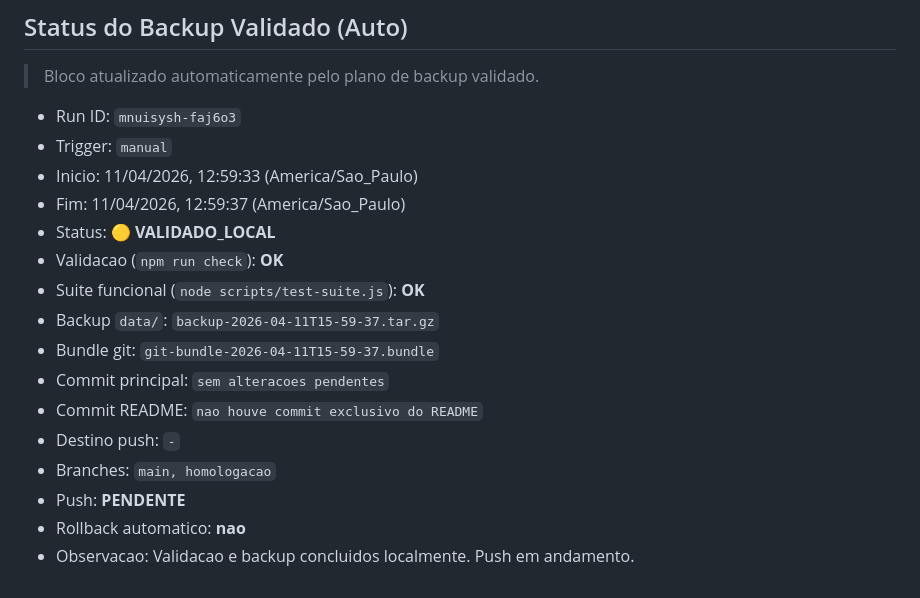
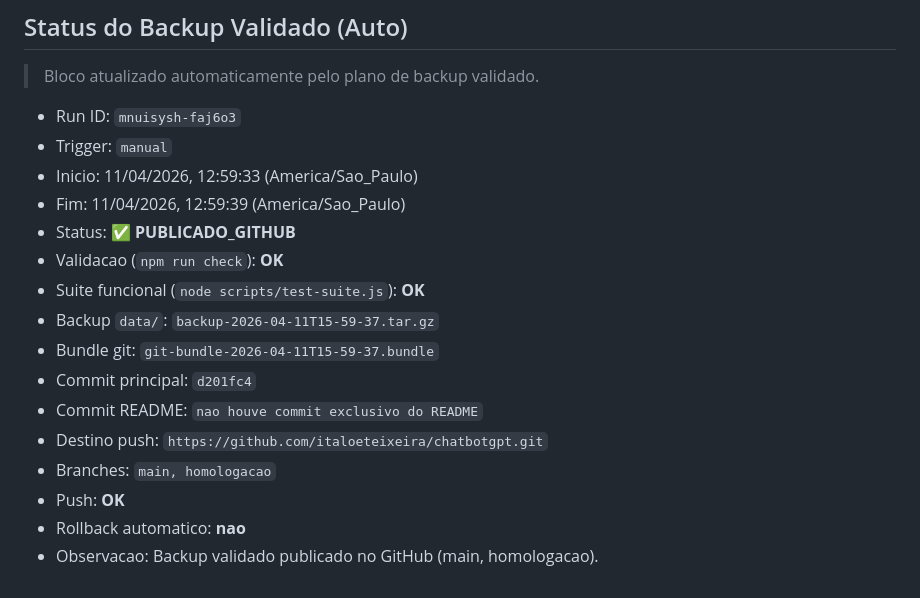
Before and after one commit to italoeteixeira/chatbotgpt, a Markdown page: README.md, the part around the change. Rendered like a GitHub page.

Commit message:
Atualiza README de backup 11/04/2026, 12:59:39

```diff
--- a/README.md
+++ b/README.md
@@ -808,17 +808,17 @@ O script envia arquivos locais, recebe alteracoes remotas e faz merge bidirecion
 - Run ID: `mnuisysh-faj6o3`
 - Trigger: `manual`
 - Inicio: 11/04/2026, 12:59:33 (America/Sao_Paulo)
-- Fim: 11/04/2026, 12:59:37 (America/Sao_Paulo)
-- Status: 🟡 **VALIDADO_LOCAL**
+- Fim: 11/04/2026, 12:59:39 (America/Sao_Paulo)
+- Status: ✅ **PUBLICADO_GITHUB**
 - Validacao (`npm run check`): **OK**
 - Suite funcional (`node scripts/test-suite.js`): **OK**
 - Backup `data/`: `backup-2026-04-11T15-59-37.tar.gz`
 - Bundle git: `git-bundle-2026-04-11T15-59-37.bundle`
-- Commit principal: `sem alteracoes pendentes`
+- Commit principal: `d201fc4`
 - Commit README: `nao houve commit exclusivo do README`
-- Destino push: `-`
+- Destino push: `https://github.com/italoeteixeira/chatbotgpt.git`
 - Branches: `main, homologacao`
-- Push: **PENDENTE**
+- Push: **OK**
 - Rollback automatico: **nao**
-- Observacao: Validacao e backup concluidos localmente. Push em andamento.
+- Observacao: Backup validado publicado no GitHub (main, homologacao).
 <!-- BACKUP_STATUS:END -->
```
